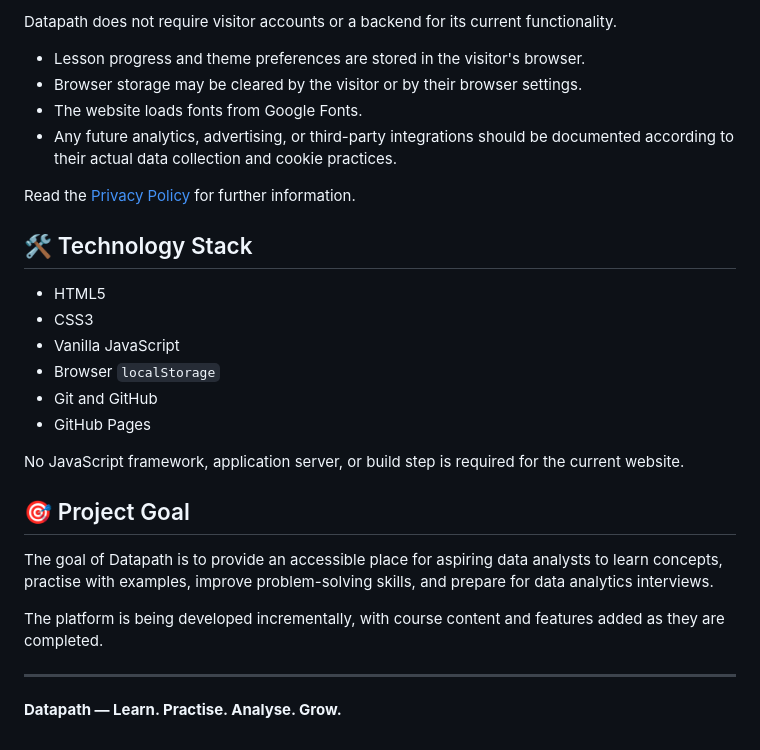
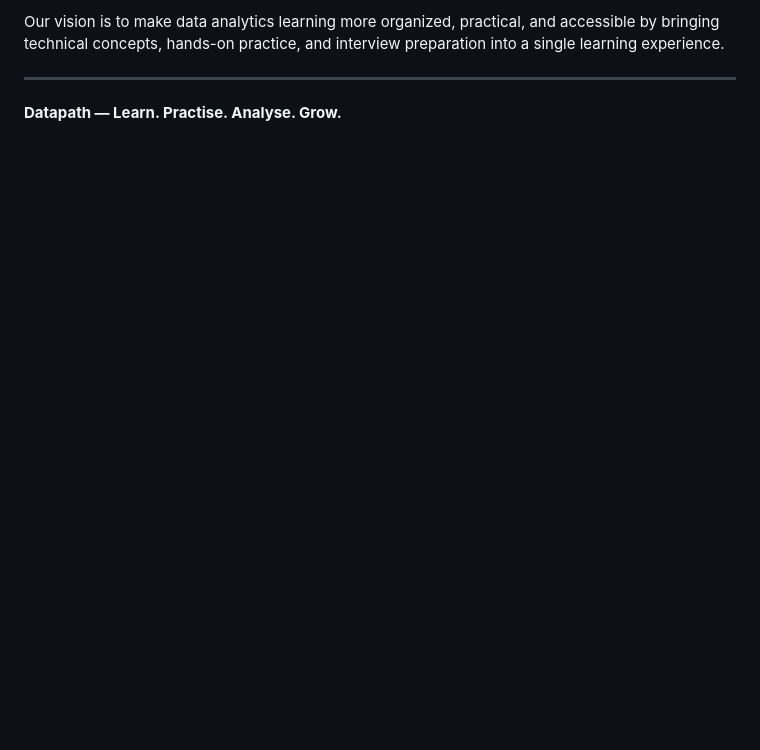
Before and after one commit to hussain0308/datapath, a Markdown page: README.md, the part around one of its changes. GitHub-like rendering; blank space fills up the shorter version.

```diff
--- a/README.md
+++ b/README.md
@@ -138,29 +92,5 @@ The address becomes available after GitHub Pages successfully deploys the site.
 
-Datapath does not require visitor accounts or a backend for its current functionality.
-
-- Lesson progress and theme preferences are stored in the visitor's browser.
-- Browser storage may be cleared by the visitor or by their browser settings.
-- The website loads fonts from Google Fonts.
-- Any future analytics, advertising, or third-party integrations should be documented according to their actual data collection and cookie practices.
-
-Read the [Privacy Policy](privacy.html) for further information.
-
-## 🛠️ Technology Stack
-
-- HTML5
-- CSS3
-- Vanilla JavaScript
-- Browser `localStorage`
-- Git and GitHub
-- GitHub Pages
-
-No JavaScript framework, application server, or build step is required for the current website.
-
-## 🎯 Project Goal
-
-The goal of Datapath is to provide an accessible place for aspiring data analysts to learn concepts, practise with examples, improve problem-solving skills, and prepare for data analytics interviews.
-
-The platform is being developed incrementally, with course content and features added as they are completed.
+Our vision is to make data analytics learning more organized, practical, and accessible by bringing technical concepts, hands-on practice, and interview preparation into a single learning experience.
 
 ---
 
```
Also changed, not shown: other parts of README.md (+54 -100 lines).
